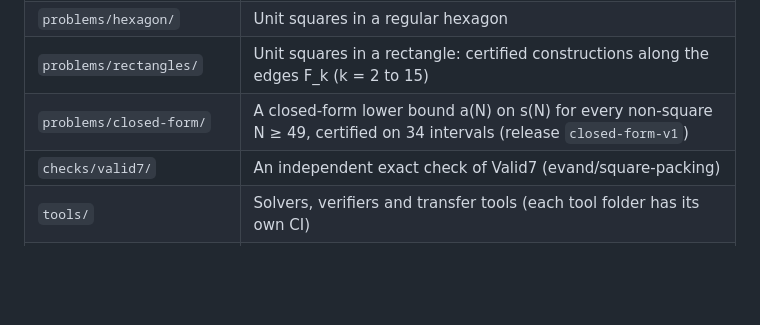
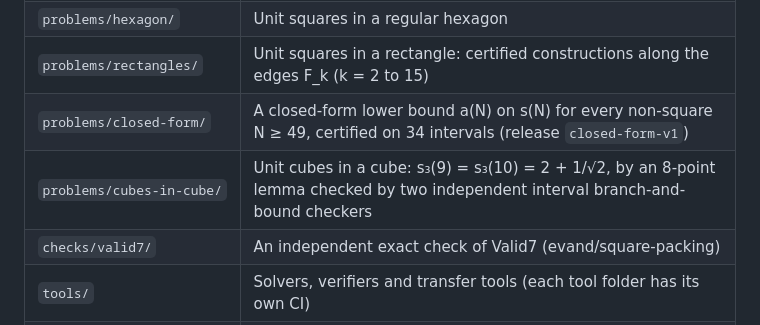
Before and after one commit to wand125/square-packing, a Markdown page: README.md, the part around the change. Drawn GitHub-style; blank space fills up the shorter version.

Commit message:
README: list problems/cubes-in-cube
Co-Authored-By: Claude Opus 5.5 <noreply@anthropic.com>

```diff
--- a/README.md
+++ b/README.md
@@ -20,6 +20,7 @@ command, and every checker, tool and Lean project.
 | `problems/hexagon/` | Unit squares in a regular hexagon |
 | `problems/rectangles/` | Unit squares in a rectangle: certified constructions along the edges F_k (k = 2 to 15) |
 | `problems/closed-form/` | A closed-form lower bound a(N) on s(N) for every non-square N ≥ 49, certified on 34 intervals (release `closed-form-v1`) |
+| `problems/cubes-in-cube/` | Unit cubes in a cube: s₃(9) = s₃(10) = 2 + 1/√2, by an 8-point lemma checked by two independent interval branch-and-bound checkers |
 | `checks/valid7/` | An independent exact check of Valid7 (evand/square-packing) |
 | `tools/` | Solvers, verifiers and transfer tools (each tool folder has its own CI) |
 | `lean/n11-optimality/` | Lean 4 formalization toward s(11) |
```
